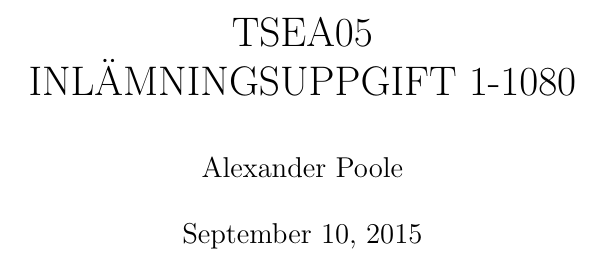
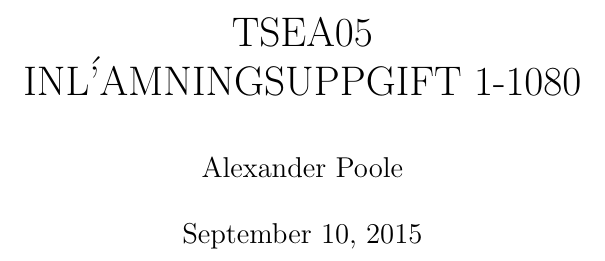
Before and after one commit to owodunni/tsea05, a LaTeX document (main.tex, which reads style.tex): part of the page, cut so that both start at the same text. Compiled offline with pdfLaTeX.

Commit message:
Basic layot done

```diff
--- a/main.tex
+++ b/main.tex
@@ -1,6 +1,6 @@
 \documentclass[a4paper,12pt]{article}
 
-\title{TSEA05 \\ INLÄMNINGSUPPGIFT 1-1080}
+\title{TSEA05 \\ INL{\''A}MNINGSUPPGIFT 1-1080}
 \author{Alexander Poole}
 \input{style}
 
--- a/style.tex
+++ b/style.tex
@@ -25,7 +25,7 @@
 \usepackage{fancyhdr}
 \pagestyle{fancy}
 \lhead{Alexander Poole}
-\chead{INLÄMNINGSUPPGIFT 1-1080}
+\chead{INL{\''A}MNINGSUPPGIFT 1-1080}
 \rhead{TSEA05}
 \lfoot{alepo020@student.liu.se}
 \cfoot{{\ } \\ \thepage}
```
